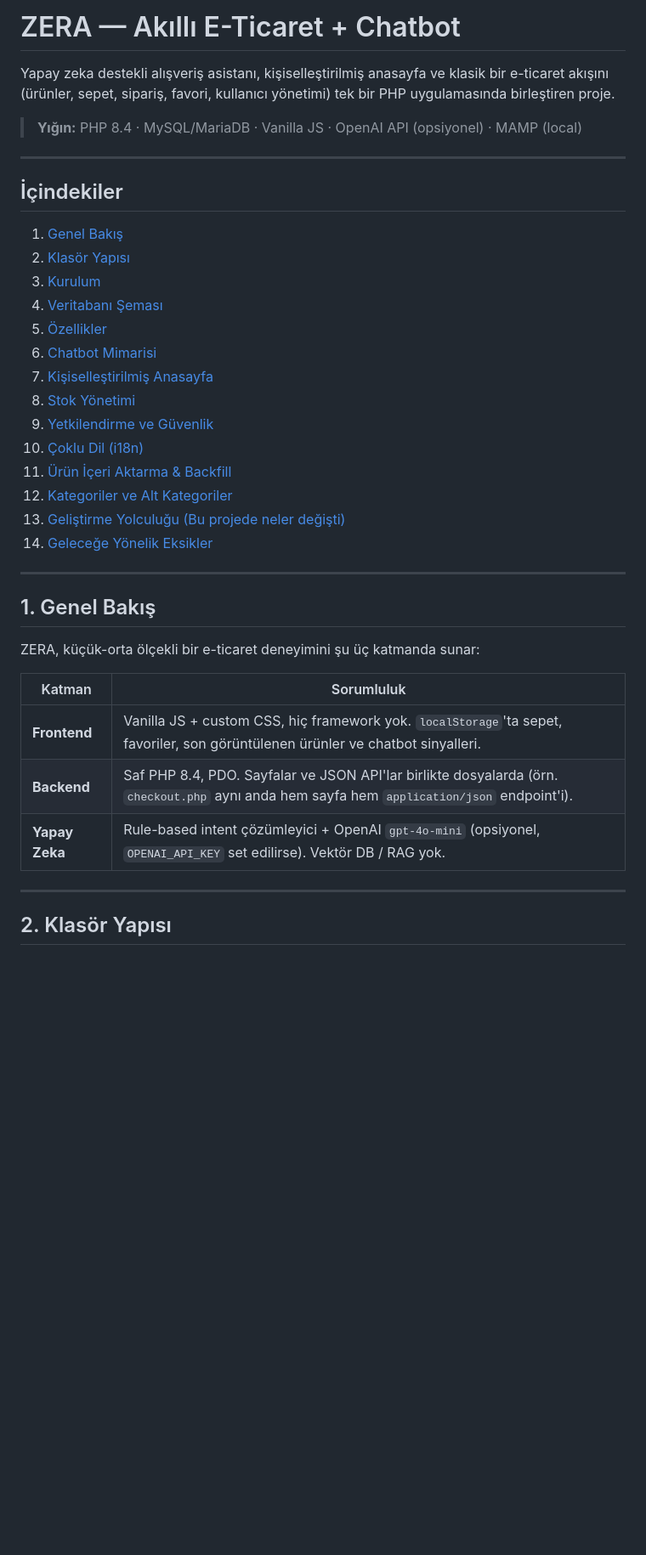
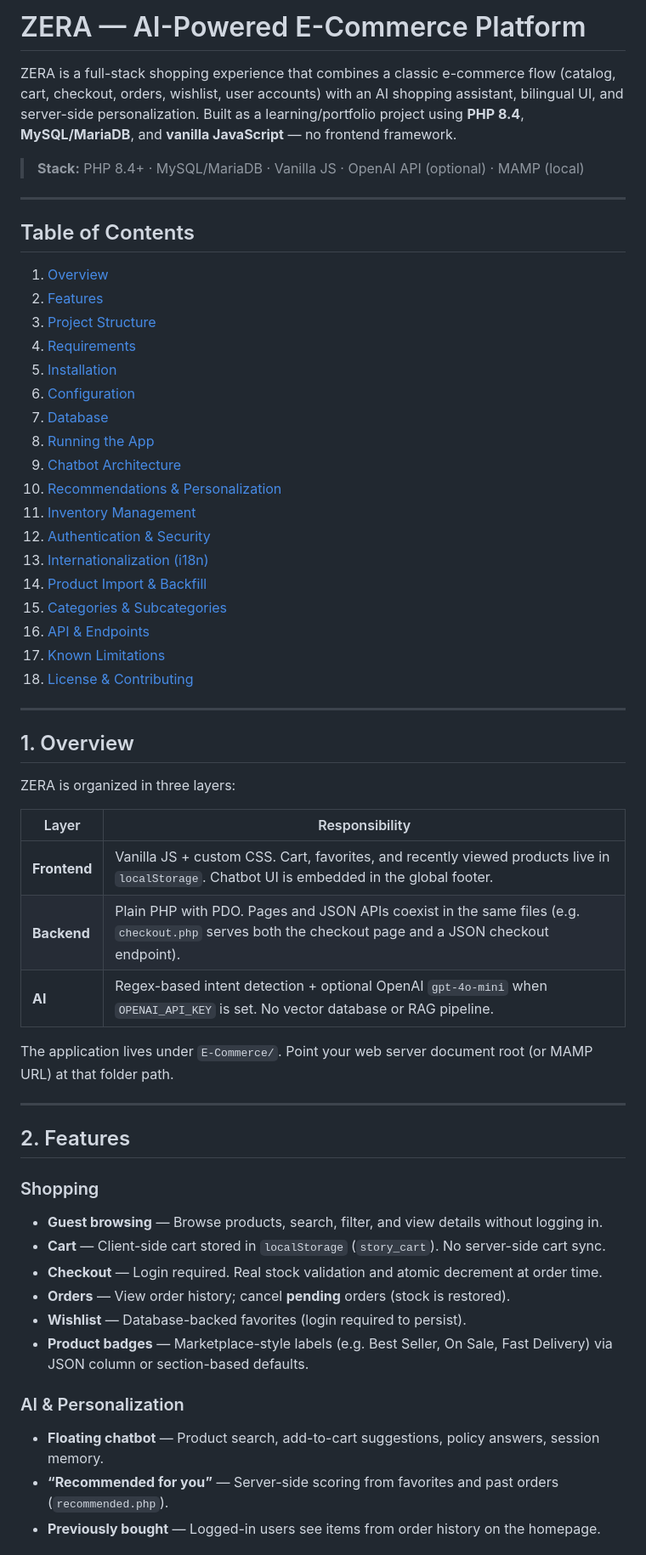
Before and after one commit to zeynepiince/E-Commerce, a Markdown page: README.md, the part around one of its changes. Shown at 85% size. Drawn GitHub-style; blank space fills up the shorter version.

```diff
--- a/README.md
+++ b/README.md
@@ -1,40 +1,62 @@
-# ZERA — Akıllı E-Ticaret + Chatbot
+# ZERA — AI-Powered E-Commerce Platform
 
-Yapay zeka destekli alışveriş asistanı, kişiselleştirilmiş anasayfa ve klasik bir e-ticaret akışını (ürünler, sepet, sipariş, favori, kullanıcı yönetimi) tek bir PHP uygulamasında birleştiren proje.
+ZERA is a full-stack shopping experience that combines a classic e-commerce flow (catalog, cart, checkout, orders, wishlist, user accounts) with an AI shopping assistant, bilingual UI, and server-side personalization. Built as a learning/portfolio project using **PHP 8.4**, **MySQL/MariaDB**, and **vanilla JavaScript** — no frontend framework.
 
-> **Yığın:** PHP 8.4 · MySQL/MariaDB · Vanilla JS · OpenAI API (opsiyonel) · MAMP (local)
+> **Stack:** PHP 8.4+ · MySQL/MariaDB · Vanilla JS · OpenAI API (optional) · MAMP (local)
 
 ---
 
-## İçindekiler
+## Table of Contents
 
-1. [Genel Bakış](#1-genel-bakış)
-2. [Klasör Yapısı](#2-klasör-yapısı)
-3. [Kurulum](#3-kurulum)
-4. [Veritabanı Şeması](#4-veritabanı-şeması)
-5. [Özellikler](#5-özellikler)
-6. [Chatbot Mimarisi](#6-chatbot-mimarisi)
-7. [Kişiselleştirilmiş Anasayfa](#7-kişiselleştirilmiş-anasayfa)
-8. [Stok Yönetimi](#8-stok-yönetimi)
-9. [Yetkilendirme ve Güvenlik](#9-yetkilendirme-ve-güvenlik)
-10. [Çoklu Dil (i18n)](#10-çoklu-dil-i18n)
-11. [Ürün İçeri Aktarma & Backfill](#11-ürün-içeri-aktarma--backfill)
-12. [Kategoriler ve Alt Kategoriler](#12-kategoriler-ve-alt-kategoriler)
-13. [Geliştirme Yolculuğu (Bu projede neler değişti)](#13-geliştirme-yolculuğu)
-14. [Geleceğe Yönelik Eksikler](#14-geleceğe-yönelik-eksikler)
+1. [Overview](#1-overview)
+2. [Features](#2-features)
+3. [Project Structure](#3-project-structure)
+4. [Requirements](#4-requirements)
+5. [Installation](#5-installation)
+6. [Configuration](#6-configuration)
+7. [Database](#7-database)
+8. [Running the App](#8-running-the-app)
+9. [Chatbot Architecture](#9-chatbot-architecture)
+10. [Recommendations & Personalization](#10-recommendations--personalization)
+11. [Inventory Management](#11-inventory-management)
+12. [Authentication & Security](#12-authentication--security)
+13. [Internationalization (i18n)](#13-internationalization-i18n)
+14. [Product Import & Backfill](#14-product-import--backfill)
+15. [Categories & Subcategories](#15-categories--subcategories)
+16. [API & Endpoints](#16-api--endpoints)
+17. [Known Limitations](#17-known-limitations)
+18. [License & Contributing](#18-license--contributing)
 
 ---
 
-## 1. Genel Bakış
+## 1. Overview
 
-ZERA, küçük-orta ölçekli bir e-ticaret deneyimini şu üç katmanda sunar:
+ZERA is organized in three layers:
 
-| Katman | Sorumluluk |
-|---|---|
-| **Frontend** | Vanilla JS + custom CSS, hiç framework yok. `localStorage`'ta sepet, favoriler, son görüntülenen ürünler ve chatbot sinyalleri. |
-| **Backend** | Saf PHP 8.4, PDO. Sayfalar ve JSON API'lar birlikte dosyalarda (örn. `checkout.php` aynı anda hem sayfa hem `application/json` endpoint'i). |
-| **Yapay Zeka** | Rule-based intent çözümleyici + OpenAI `gpt-4o-mini` (opsiyonel, `OPENAI_API_KEY` set edilirse). Vektör DB / RAG yok. |
+| Layer | Responsibility |
+|--------|----------------|
+| **Frontend** | Vanilla JS + custom CSS. Cart, favorites, and recently viewed products live in `localStorage`. Chatbot UI is embedded in the global footer. |
+| **Backend** | Plain PHP with PDO. Pages and JSON APIs coexist in the same files (e.g. `checkout.php` serves both the checkout page and a JSON checkout endpoint). |
+| **AI** | Regex-based intent detection + optional OpenAI `gpt-4o-mini` when `OPENAI_API_KEY` is set. No vector database or RAG pipeline. |
+
+The application lives under `E-Commerce/`. Point your web server document root (or MAMP URL) at that folder path.
 
 ---
 
-## 2. Klasör Yapısı
+## 2. Features
+
+### Shopping
+
+- **Guest browsing** — Browse products, search, filter, and view details without logging in.
+- **Cart** — Client-side cart stored in `localStorage` (`story_cart`). No server-side cart sync.
+- **Checkout** — Login required. Real stock validation and atomic decrement at order time.
+- **Orders** — View order history; cancel **pending** orders (stock is restored).
+- **Wishlist** — Database-backed favorites (login required to persist).
+- **Product badges** — Marketplace-style labels (e.g. Best Seller, On Sale, Fast Delivery) via JSON column or section-based defaults.
+
+### AI & Personalization
+
+- **Floating chatbot** — Product search, add-to-cart suggestions, policy answers, session memory.
+- **“Recommended for you”** — Server-side scoring from favorites and past orders (`recommended.php`).
+- **Previously bought** — Logged-in users see items from order history on the homepage.
+
```
Also changed, not shown: other parts of README.md (+300 -331 lines).
